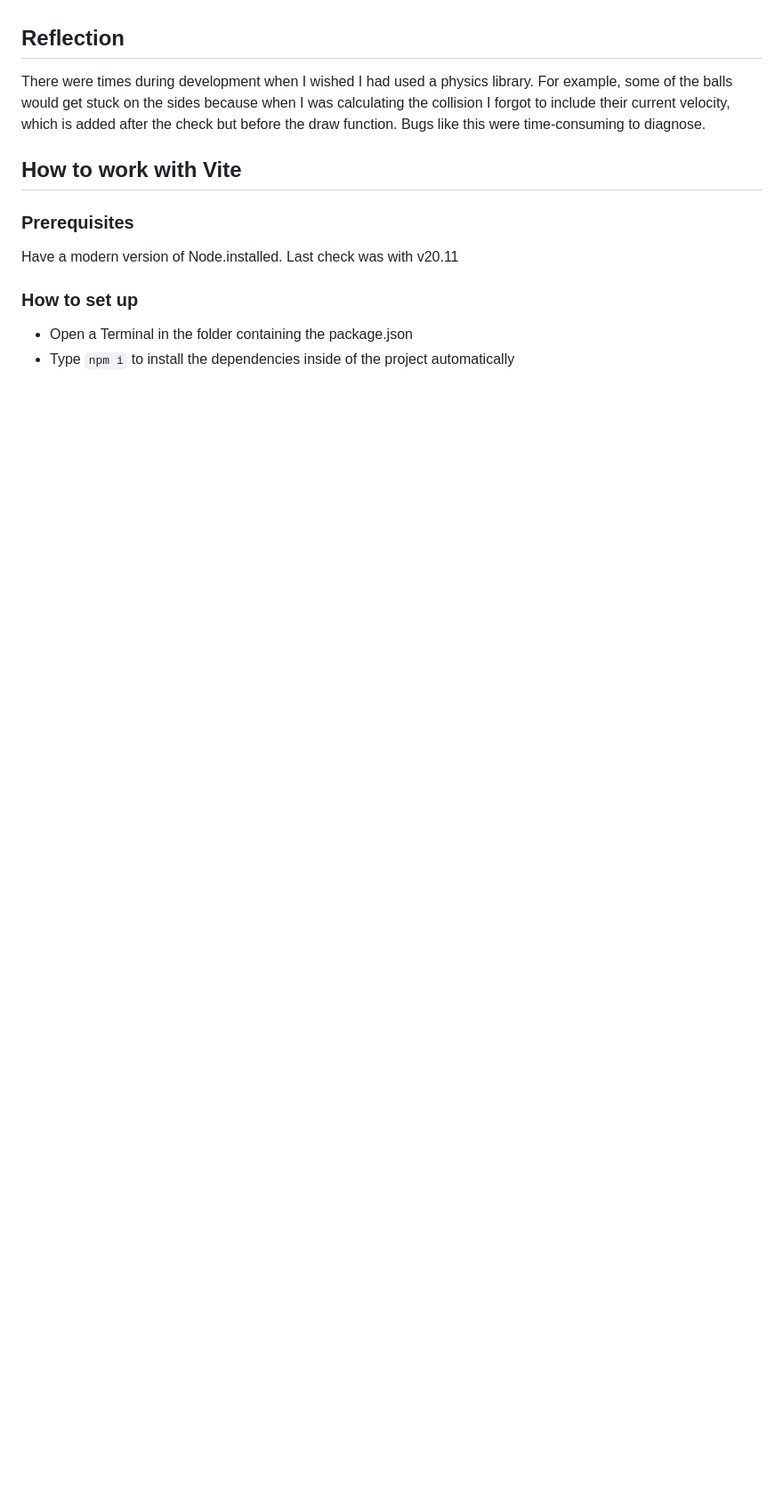
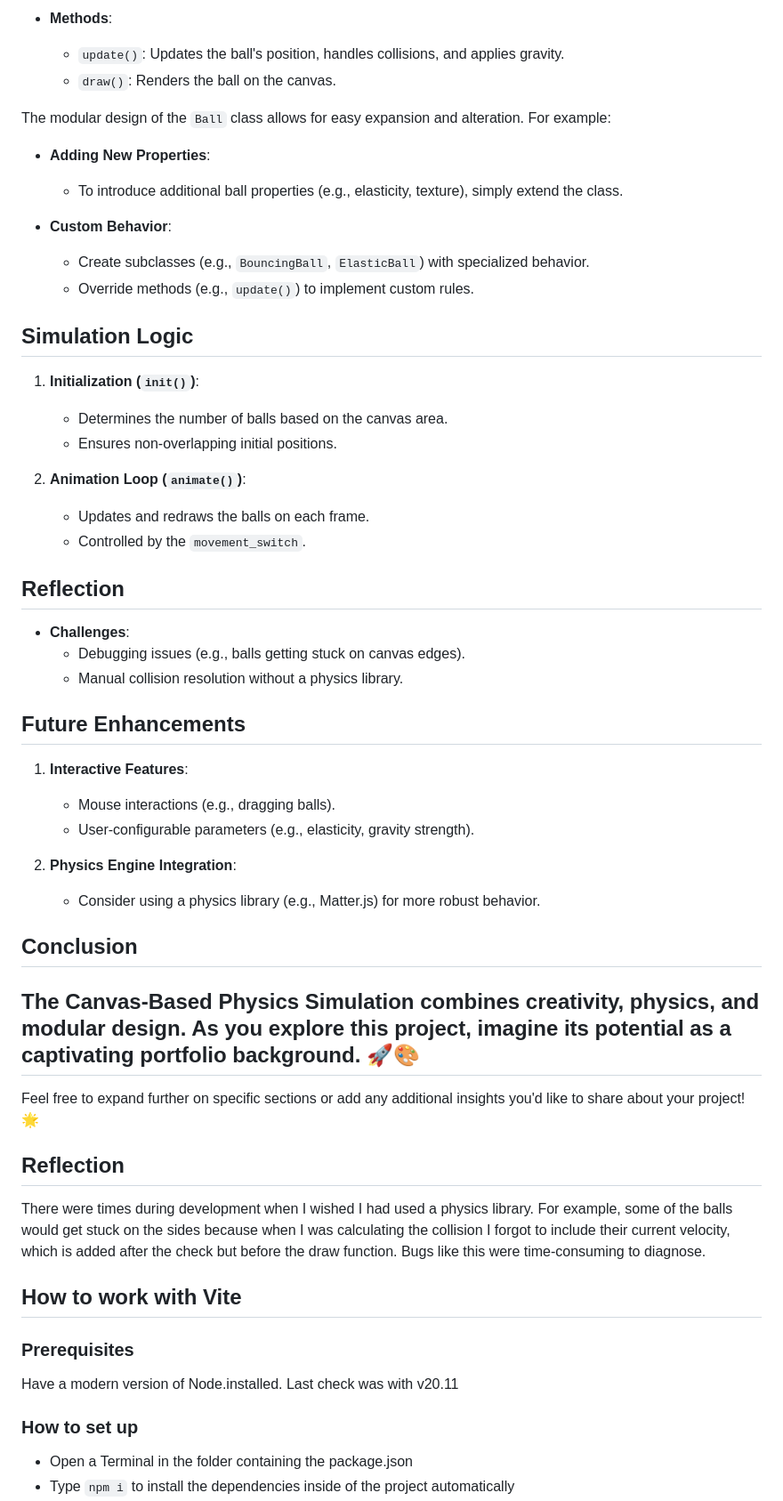
Before and after one commit to someonesocial/PortfolioWebsite, a Markdown page: readme.md, the part around one of its changes. Shown at 89% size. GitHub-like rendering; blank space fills up the shorter version.

```diff
--- a/readme.md
+++ b/readme.md
@@ -46,3 +73,47 @@ resolveCollision(particle, otherParticle): Adjusts the velocities of two collidi
+- **Methods**:
+  - `update()`: Updates the ball's position, handles collisions, and applies gravity.
+  - `draw()`: Renders the ball on the canvas.
+
+The modular design of the `Ball` class allows for easy expansion and alteration. For example:
+
+- **Adding New Properties**:
+  - To introduce additional ball properties (e.g., elasticity, texture), simply extend the class.
+
+- **Custom Behavior**:
+  - Create subclasses (e.g., `BouncingBall`, `ElasticBall`) with specialized behavior.
+  - Override methods (e.g., `update()`) to implement custom rules.
+
+## Simulation Logic
+
+1. **Initialization (`init()`)**:
+   - Determines the number of balls based on the canvas area.
+   - Ensures non-overlapping initial positions.
+
+2. **Animation Loop (`animate()`)**:
+   - Updates and redraws the balls on each frame.
+   - Controlled by the `movement_switch`.
+
+## Reflection
+
+- **Challenges**:
+  - Debugging issues (e.g., balls getting stuck on canvas edges).
+  - Manual collision resolution without a physics library.
+
+## Future Enhancements
+
+1. **Interactive Features**:
+   - Mouse interactions (e.g., dragging balls).
+   - User-configurable parameters (e.g., elasticity, gravity strength).
+
+2. **Physics Engine Integration**:
+   - Consider using a physics library (e.g., Matter.js) for more robust behavior.
+
+## Conclusion
+
+The Canvas-Based Physics Simulation combines creativity, physics, and modular design. As you explore this project, imagine its potential as a captivating portfolio background. 🚀🎨
+---
+
+Feel free to expand further on specific sections or add any additional insights you'd like to share about your project! 🌟
 
 ## Reflection
 
```
Also changed, not shown: other parts of readme.md (+55 -28 lines).
